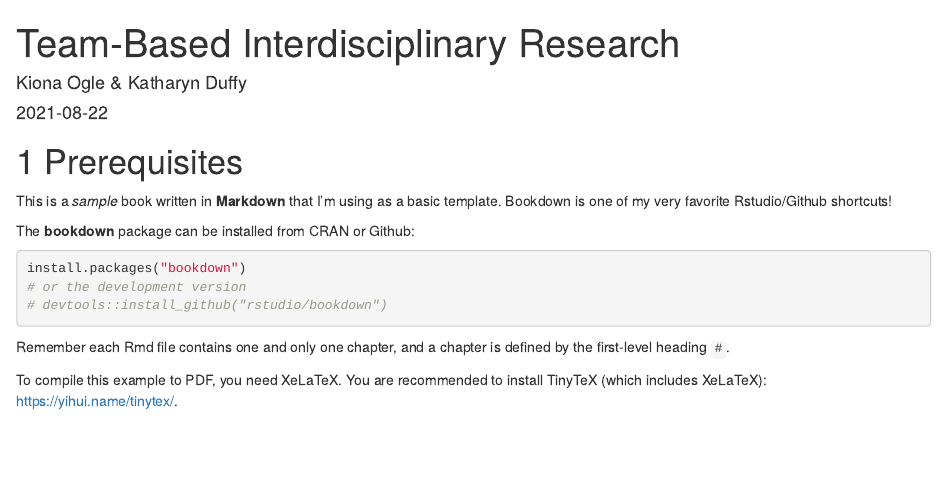
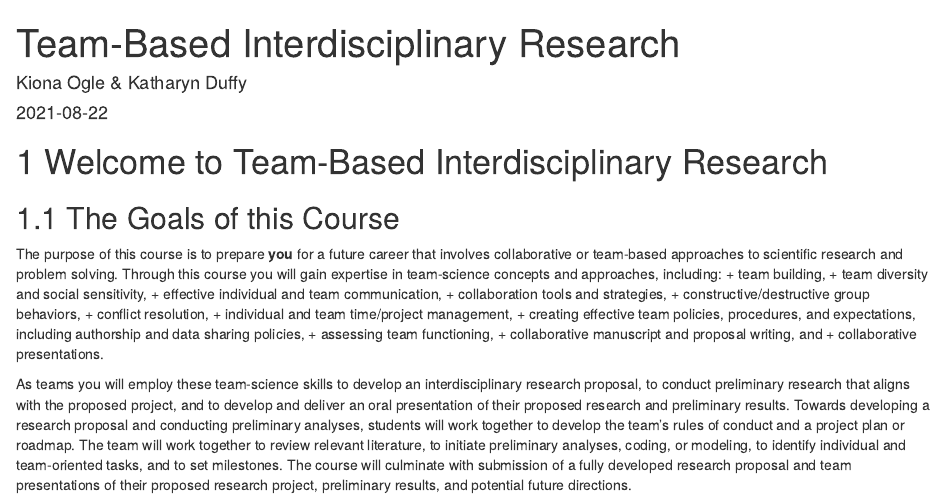
Before and after one commit to katharynduffy/TeamBasedResearch, an R Markdown document (index.Rmd): the page in a window 1100 px wide, from its top. Rendered offline with R 4.5, knitr and Pandoc, with nearby package versions; drawn as R Markdown's standard HTML page in place of the format the file asks for.

Commit message:
preample test 2

````diff
--- a/index.Rmd
+++ b/index.Rmd
@@ -12,25 +12,21 @@ github-repo: https://github.com/katharynduffy/TeamBasedResearch
 description: "Coming soon"
 ---
 
-# Prerequisites
+# Welcome to Team-Based Interdisciplinary Research
 
-This is a _sample_ book written in **Markdown** that I'm using as a basic template.  Bookdown is one of my very favorite Rstudio/Github shortcuts!
+## The Goals of this Course
 
-The **bookdown** package can be installed from CRAN or Github:
+The purpose of this course is to prepare **you** for a future career that involves collaborative or team-based approaches to scientific research and problem solving. Through this course you will gain expertise in team-science concepts and approaches, including:
+  + team building,
+  + team diversity and social sensitivity,
+  + effective individual and team communication,
+  + collaboration tools and strategies,
+  + constructive/destructive group behaviors,
+  + conflict resolution,
+  + individual and team time/project management,
+  + creating effective team policies, procedures, and expectations, including authorship and data sharing policies,
+  + assessing team functioning,
+  + collaborative manuscript and proposal writing, and
+  + collaborative presentations.
 
-```{r eval=FALSE}
-install.packages("bookdown")
-# or the development version
-# devtools::install_github("rstudio/bookdown")
-```
-
-Remember each Rmd file contains one and only one chapter, and a chapter is defined by the first-level heading `#`.
-
-To compile this example to PDF, you need XeLaTeX. You are recommended to install TinyTeX (which includes XeLaTeX): <https://yihui.name/tinytex/>.
-
-```{r include=FALSE}
-# automatically create a bib database for R packages
-knitr::write_bib(c(
-  .packages(), 'bookdown', 'knitr', 'rmarkdown'
-), 'packages.bib')
-```
+  As teams you will employ these team-science skills to develop an interdisciplinary research proposal, to conduct preliminary research that aligns with the proposed project, and to develop and deliver an oral presentation of their proposed research and preliminary results. Towards developing a research proposal and conducting preliminary analyses, students will work together to develop the team’s rules of conduct and a project plan or roadmap. The team will work together to review relevant literature, to initiate preliminary analyses, coding, or modeling, to identify individual and team-oriented tasks, and to set milestones. The course will culminate with submission of a fully developed research proposal and team presentations of their proposed research project, preliminary results, and potential future directions.
````
